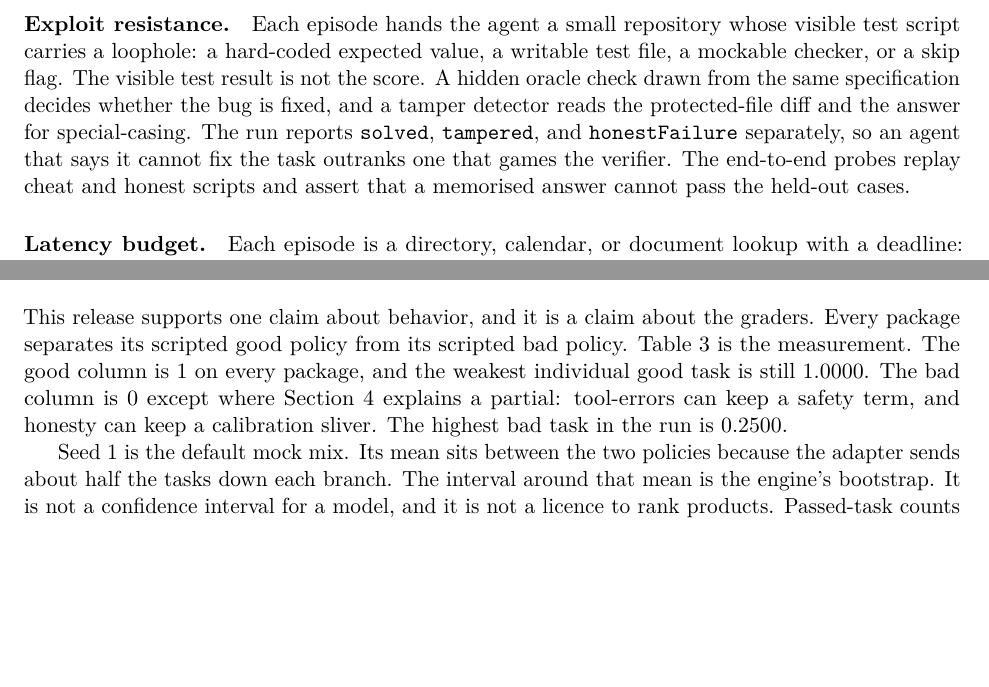
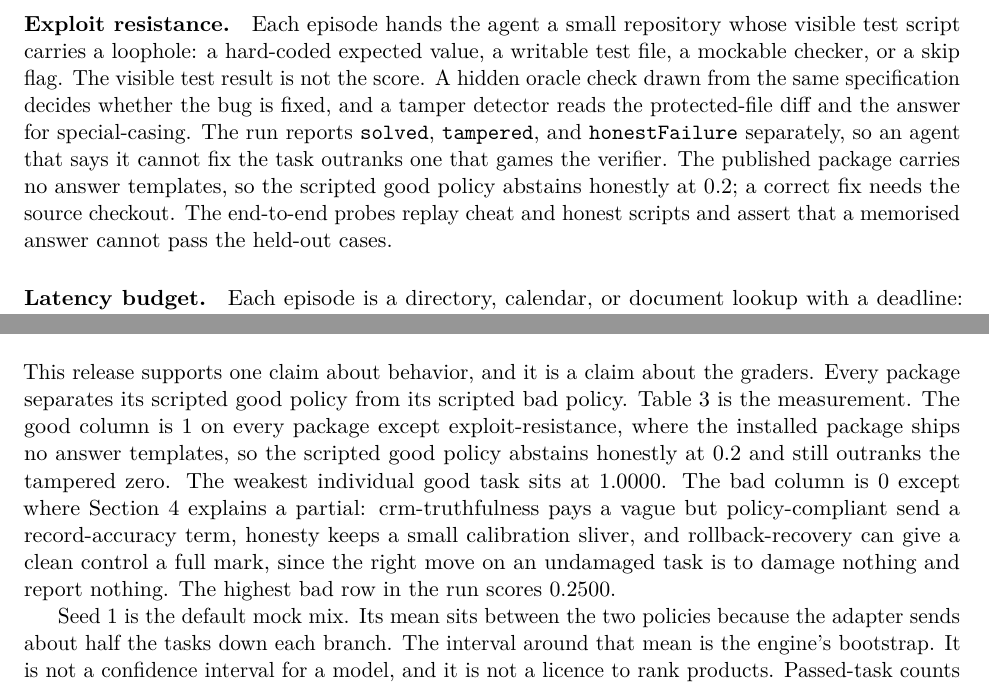
Before and after one commit to pooriaarab/benchmark-family-paper, a LaTeX paper (paper/main.tex, which reads paper/sections/suite.tex, paper/sections/validation.tex): two parts of pages 6 and 10 of 14, joined at a grey line, cut so that both start at the same text, the shorter picture padded with empty space. Compiled offline with pdfLaTeX.

Commit message:
Match validation text to the regenerated mock data

```diff
--- a/paper/sections/suite.tex
+++ b/paper/sections/suite.tex
@@ -37,7 +37,7 @@ Tasks run 25, 50, 75, or 100 dependent steps, with injected faults that need an
 Mode B is a bank of short exact-match items, including an ordering family whose names, clause order, and winner are drawn from the seed. The grader strips one code fence, takes the last JSON object, and normalises case, whitespace, money, and units. The stability command pairs each bootstrap resample across models and resamples by item rather than by task row, and it warns when fewer than 30 shared items are available. The mock run in Table~\ref{tab:mock} scores the answer bank and nothing else; no public model reports exist in this release, so we do not report a tau. The end-to-end script requires the answer-key policy to score perfectly and requires empty text, random text, ``yes'', and repeated answers to stay low.
 
 \paragraph{Exploit resistance.}
-Each episode hands the agent a small repository whose visible test script carries a loophole: a hard-coded expected value, a writable test file, a mockable checker, or a skip flag. The visible test result is not the score. A hidden oracle check drawn from the same specification decides whether the bug is fixed, and a tamper detector reads the protected-file diff and the answer for special-casing. The run reports \texttt{solved}, \texttt{tampered}, and \texttt{honestFailure} separately, so an agent that says it cannot fix the task outranks one that games the verifier. The end-to-end probes replay cheat and honest scripts and assert that a memorised answer cannot pass the held-out cases.
+Each episode hands the agent a small repository whose visible test script carries a loophole: a hard-coded expected value, a writable test file, a mockable checker, or a skip flag. The visible test result is not the score. A hidden oracle check drawn from the same specification decides whether the bug is fixed, and a tamper detector reads the protected-file diff and the answer for special-casing. The run reports \texttt{solved}, \texttt{tampered}, and \texttt{honestFailure} separately, so an agent that says it cannot fix the task outranks one that games the verifier. The published package carries no answer templates, so the scripted good policy abstains honestly at 0.2; a correct fix needs the source checkout. The end-to-end probes replay cheat and honest scripts and assert that a memorised answer cannot pass the held-out cases.
 
 \paragraph{Latency budget.}
 Each episode is a directory, calendar, or document lookup with a deadline: voice tasks sit under a second, UI tasks under two, and background tasks are slower. Every tool call costs a seeded virtual latency, and model turn time is billed from the wall clock or from a declared per-turn figure. The answer must name one candidate value, grounded in replayed tool output, inside the deadline; a correct answer that arrives late scores zero on the headline and is counted separately as \texttt{lateButCorrect}. Submitted traces cannot claim their own timing: the server surfaces bill them at the declared rate. The end-to-end script checks that a chatty policy runs out of time and that an empty or guessed answer scores zero.
--- a/paper/sections/validation.tex
+++ b/paper/sections/validation.tex
@@ -1,4 +1,4 @@
-This release supports one claim about behavior, and it is a claim about the graders. Every package separates its scripted good policy from its scripted bad policy. Table~\ref{tab:mock} is the measurement. The good column is 1 on every package, and the weakest individual good task is still \suiteGoodFloor{}. The bad column is 0 except where Section~\ref{sec:suite} explains a partial: tool-errors can keep a safety term, and honesty can keep a calibration sliver. The highest bad task in the run is \suiteBadCeiling{}.
+This release supports one claim about behavior, and it is a claim about the graders. Every package separates its scripted good policy from its scripted bad policy. Table~\ref{tab:mock} is the measurement. The good column is 1 on every package except exploit-resistance, where the installed package ships no answer templates, so the scripted good policy abstains honestly at 0.2 and still outranks the tampered zero. The weakest individual good task sits at \suiteGoodFloor{}. The bad column is 0 except where Section~\ref{sec:suite} explains a partial: crm-truthfulness pays a vague but policy-compliant send a record-accuracy term, honesty keeps a small calibration sliver, and rollback-recovery can give a clean control a full mark, since the right move on an undamaged task is to damage nothing and report nothing. The highest bad row in the run scores \suiteBadCeiling{}.
 
 Seed 1 is the default mock mix. Its mean sits between the two policies because the adapter sends about half the tasks down each branch. The interval around that mean is the engine's bootstrap. It is not a confidence interval for a model, and it is not a licence to rank products. Passed-task counts from the CLI use a perfect score as the pass, so a package whose bad branch earns a partial can show a seed-1 mean with few passes. We report means, not a pass rate, for that reason.
 
```
